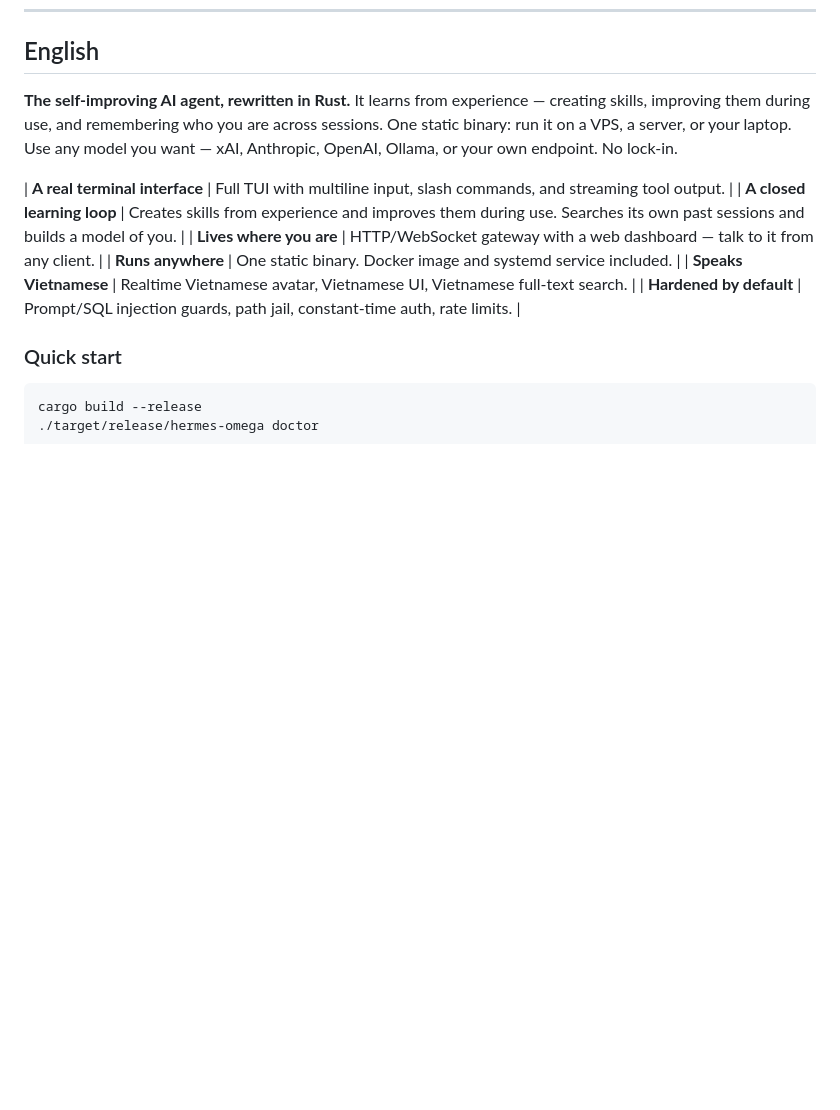
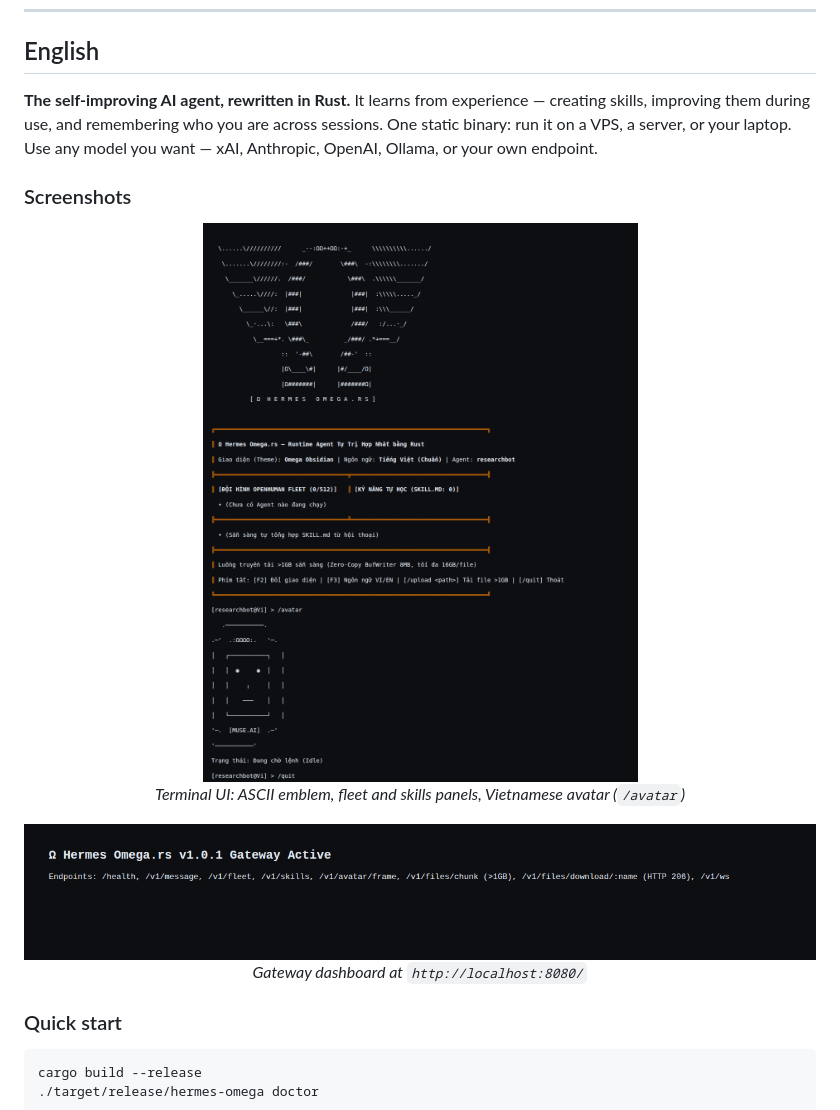
Before and after one commit to ArtyormSatori/Hermes-Omega.rs, a Markdown page: README.md, the part around one of its changes. Drawn GitHub-style; pictures changed too: assets/dashboard.png (added), assets/tui.png (added); blank space fills up the shorter version.

```diff
--- a/README.md
+++ b/README.md
@@ -19,14 +19,19 @@
 
 ## English
 
-**The self-improving AI agent, rewritten in Rust.** It learns from experience — creating skills, improving them during use, and remembering who you are across sessions. One static binary: run it on a VPS, a server, or your laptop. Use any model you want — xAI, Anthropic, OpenAI, Ollama, or your own endpoint. No lock-in.
+**The self-improving AI agent, rewritten in Rust.** It learns from experience — creating skills, improving them during use, and remembering who you are across sessions. One static binary: run it on a VPS, a server, or your laptop. Use any model you want — xAI, Anthropic, OpenAI, Ollama, or your own endpoint.
 
-| **A real terminal interface** | Full TUI with multiline input, slash commands, and streaming tool output. |
-| **A closed learning loop** | Creates skills from experience and improves them during use. Searches its own past sessions and builds a model of you. |
-| **Lives where you are** | HTTP/WebSocket gateway with a web dashboard — talk to it from any client. |
-| **Runs anywhere** | One static binary. Docker image and systemd service included. |
-| **Speaks Vietnamese** | Realtime Vietnamese avatar, Vietnamese UI, Vietnamese full-text search. |
-| **Hardened by default** | Prompt/SQL injection guards, path jail, constant-time auth, rate limits. |
+### Screenshots
+
+<p align="center">
+  <img src="assets/tui.png" alt="Hermes Omega.rs terminal UI" width="640">
+  <br><em>Terminal UI: ASCII emblem, fleet and skills panels, Vietnamese avatar (<code>/avatar</code>)</em>
+</p>
+
+<p align="center">
+  <img src="assets/dashboard.png" alt="Hermes Omega.rs gateway dashboard" width="100%">
+  <br><em>Gateway dashboard at <code>http://localhost:8080/</code></em>
+</p>
 
 ### Quick start
 
```
Also changed, not shown: other parts of README.md (+18 -26 lines).
